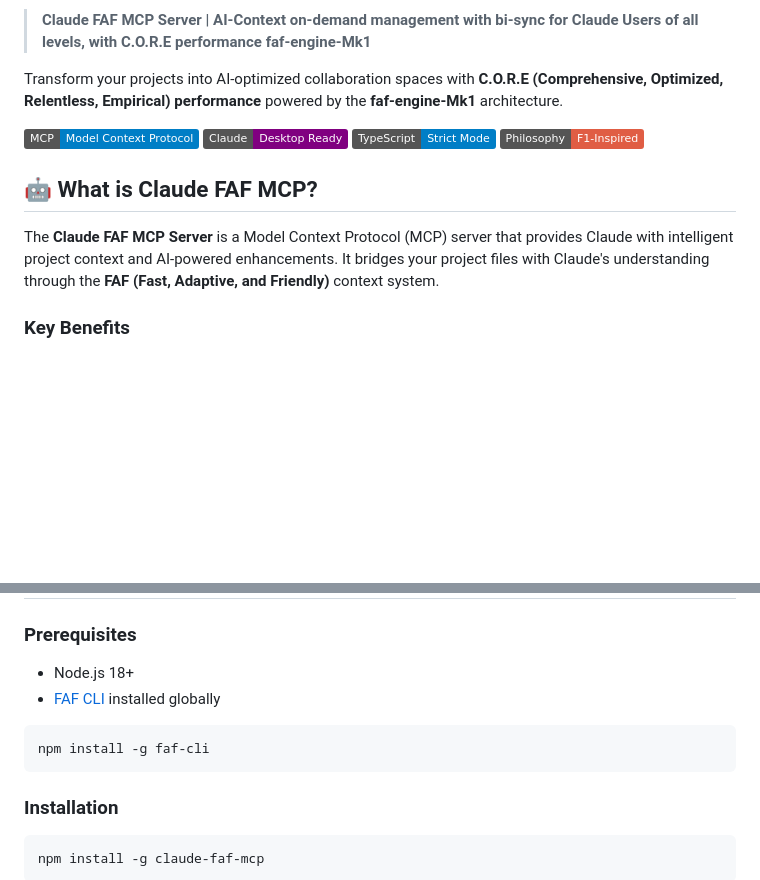
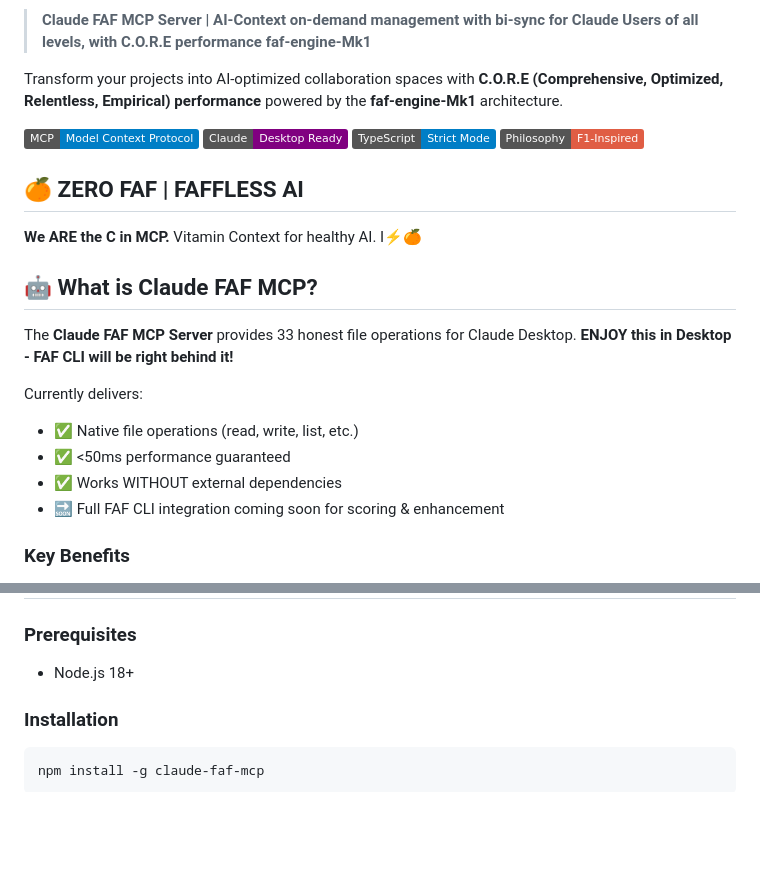
Before and after one commit to Wolfe-Jam/claude-faf-mcp, a Markdown page: README.md, 2 parts joined by grey strips. Drawn GitHub-style; badges without logos; blank space fills up the shorter version.

Commit message:
🍊 Update README with ZERO FAF messaging
- Added Vitamin Context tagline
- Removed broken FAF CLI dependency
- Added 'ENJOY this in Desktop - CLI coming soon!'
- Clear about what works NOW (33 file operations)
- Honest about what's coming (FAF CLI integration)

No broken installs for Anthropic visitors! ⚡

````diff
--- a/README.md
+++ b/README.md
@@ -12,9 +12,19 @@ Transform your projects into AI-optimized collaboration spaces with **C.O.R.E (C
 [![TypeScript](https://img.shields.io/badge/TypeScript-Strict%20Mode-blue)](https://www.typescriptlang.org/)
 [![F1-Inspired](https://img.shields.io/badge/Philosophy-F1--Inspired-red)](https://github.com/faf-dev/claude-faf-mcp)
 
+## 🍊 ZERO FAF | FAFFLESS AI
+
+**We ARE the C in MCP.** Vitamin Context for healthy AI. I⚡🍊
+
 ## 🤖 What is Claude FAF MCP?
 
-The **Claude FAF MCP Server** is a Model Context Protocol (MCP) server that provides Claude with intelligent project context and AI-powered enhancements. It bridges your project files with Claude's understanding through the **FAF (Fast, Adaptive, and Friendly)** context system.
+The **Claude FAF MCP Server** provides 33 honest file operations for Claude Desktop. **ENJOY this in Desktop - FAF CLI will be right behind it!**
+
+Currently delivers:
+- ✅ Native file operations (read, write, list, etc.)
+- ✅ <50ms performance guaranteed
+- ✅ Works WITHOUT external dependencies
+- 🔜 Full FAF CLI integration coming soon for scoring & enhancement
 
 ### Key Benefits
 
@@ -65,11 +75,6 @@ ls -la /Users/wolfejam/faf-test-environment/DESKTOP_MCP_TESTS/
 ### Prerequisites
 
 - Node.js 18+
-- [FAF CLI](https://www.npmjs.com/package/faf-cli) installed globally
-
-```bash
-npm install -g faf-cli
-```
 
 ### Installation
 
````
